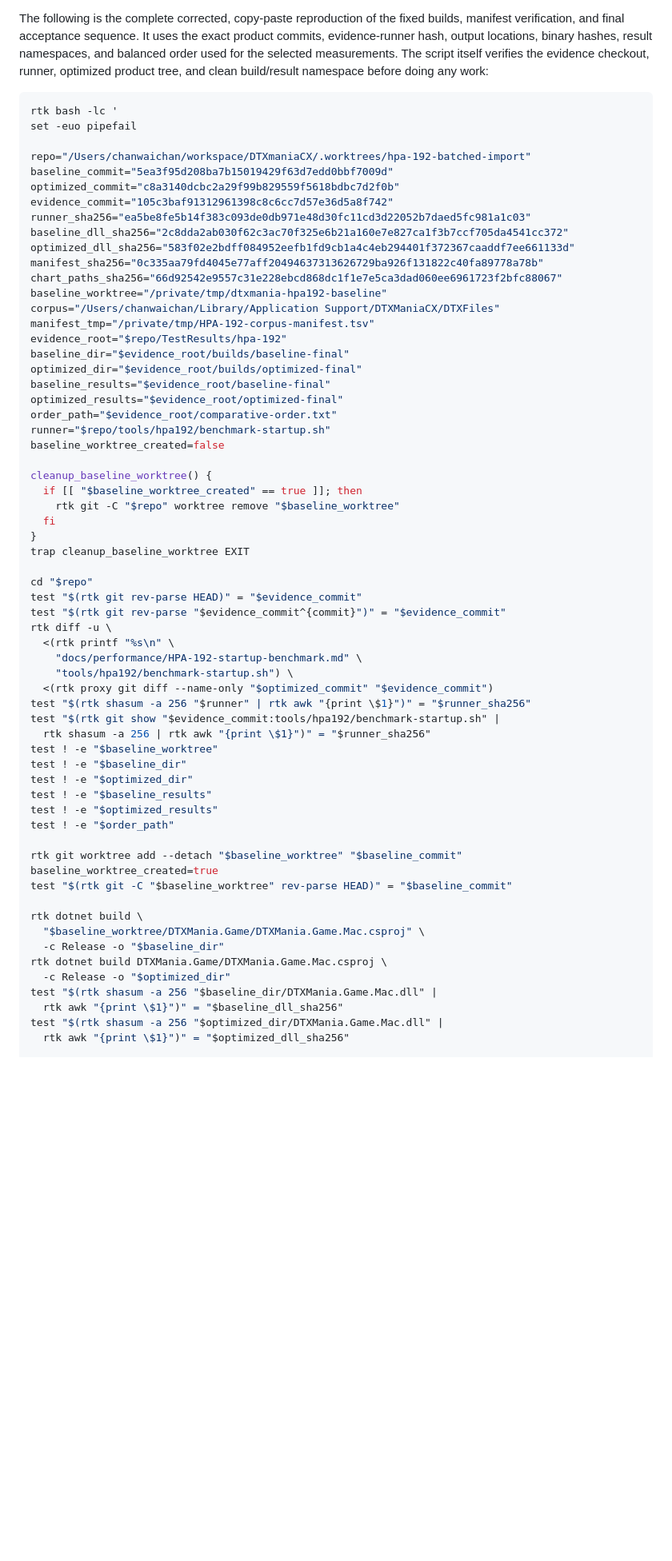
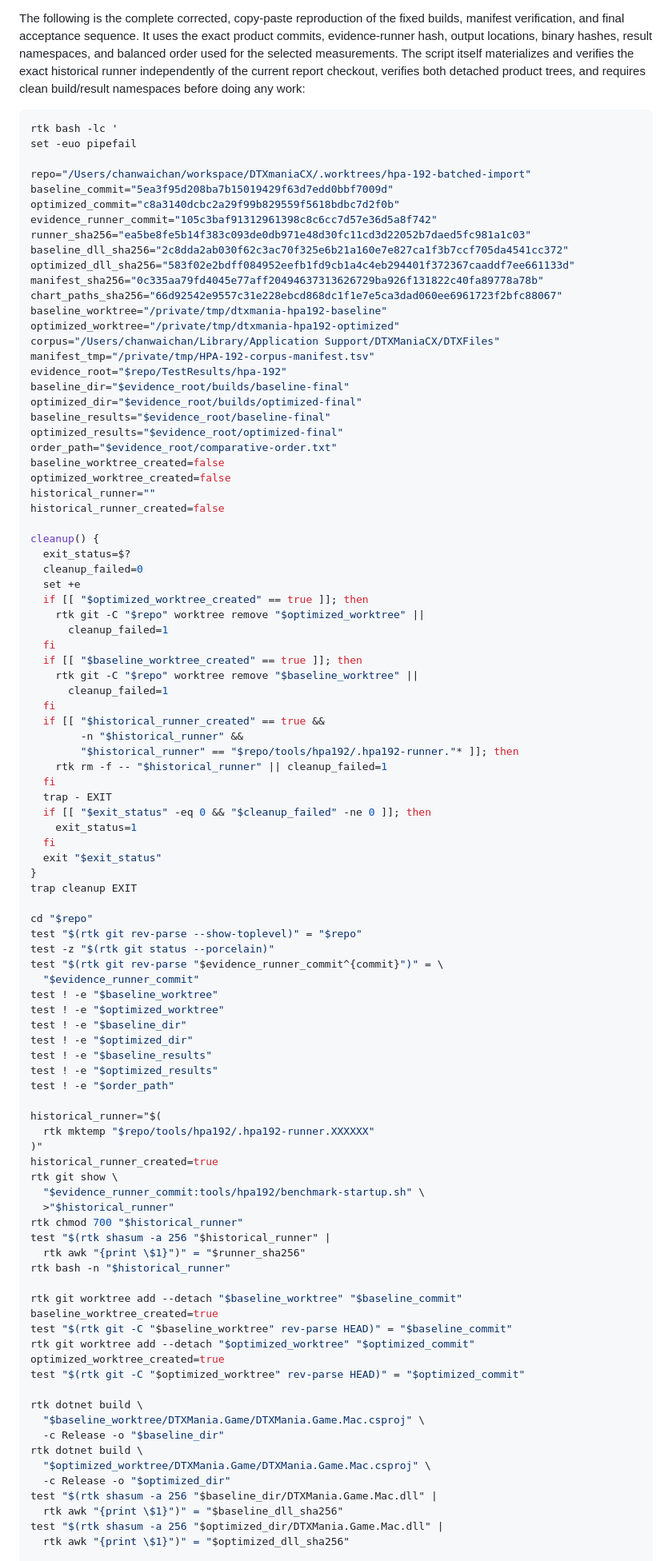
Before and after one commit to cwchanap/DTXManiaCX, a Markdown page: docs/performance/HPA-192-startup-benchmark.md, the part around one of its changes. Shown at 80% size. Rendered like a GitHub page; blank space fills up the shorter version.

Commit message:
docs: make HPA-192 reproduction self-contained

````diff
--- a/docs/performance/HPA-192-startup-benchmark.md
+++ b/docs/performance/HPA-192-startup-benchmark.md
@@ -64,8 +64,9 @@ The following is the complete corrected, copy-paste reproduction of the fixed
 builds, manifest verification, and final acceptance sequence. It uses the
 exact product commits, evidence-runner hash, output locations, binary hashes,
 result namespaces, and balanced order used for the selected measurements. The
-script itself verifies the evidence checkout, runner, optimized product tree,
-and clean build/result namespace before doing any work:
+script itself materializes and verifies the exact historical runner independently
+of the current report checkout, verifies both detached product trees, and
+requires clean build/result namespaces before doing any work:
 
 ```bash
 rtk bash -lc '
@@ -74,13 +75,14 @@ set -euo pipefail
 repo="/Users/chanwaichan/workspace/DTXmaniaCX/.worktrees/hpa-192-batched-import"
 baseline_commit="5ea3f95d208ba7b15019429f63d7edd0bbf7009d"
 optimized_commit="c8a3140dcbc2a29f99b829559f5618bdbc7d2f0b"
-evidence_commit="105c3baf91312961398c8c6cc7d57e36d5a8f742"
+evidence_runner_commit="105c3baf91312961398c8c6cc7d57e36d5a8f742"
 runner_sha256="ea5be8fe5b14f383c093de0db971e48d30fc11cd3d22052b7daed5fc981a1c03"
 baseline_dll_sha256="2c8dda2ab030f62c3ac70f325e6b21a160e7e827ca1f3b7ccf705da4541cc372"
 optimized_dll_sha256="583f02e2bdff084952eefb1fd9cb1a4c4eb294401f372367caaddf7ee661133d"
 manifest_sha256="0c335aa79fd4045e77aff20494637313626729ba926f131822c40fa89778a78b"
 chart_paths_sha256="66d92542e9557c31e228ebcd868dc1f1e7e5ca3dad060ee6961723f2bfc88067"
 baseline_worktree="/private/tmp/dtxmania-hpa192-baseline"
+optimized_worktree="/private/tmp/dtxmania-hpa192-optimized"
 corpus="/Users/chanwaichan/Library/Application Support/DTXManiaCX/DTXFiles"
 manifest_tmp="/private/tmp/HPA-192-corpus-manifest.tsv"
 evidence_root="$repo/TestResults/hpa-192"
@@ -89,42 +91,73 @@ optimized_dir="$evidence_root/builds/optimized-final"
 baseline_results="$evidence_root/baseline-final"
 optimized_results="$evidence_root/optimized-final"
 order_path="$evidence_root/comparative-order.txt"
-runner="$repo/tools/hpa192/benchmark-startup.sh"
 baseline_worktree_created=false
+optimized_worktree_created=false
+historical_runner=""
+historical_runner_created=false
 
-cleanup_baseline_worktree() {
+cleanup() {
+  exit_status=$?
+  cleanup_failed=0
+  set +e
+  if [[ "$optimized_worktree_created" == true ]]; then
+    rtk git -C "$repo" worktree remove "$optimized_worktree" ||
+      cleanup_failed=1
+  fi
   if [[ "$baseline_worktree_created" == true ]]; then
-    rtk git -C "$repo" worktree remove "$baseline_worktree"
+    rtk git -C "$repo" worktree remove "$baseline_worktree" ||
+      cleanup_failed=1
   fi
+  if [[ "$historical_runner_created" == true &&
+        -n "$historical_runner" &&
+        "$historical_runner" == "$repo/tools/hpa192/.hpa192-runner."* ]]; then
+    rtk rm -f -- "$historical_runner" || cleanup_failed=1
+  fi
+  trap - EXIT
+  if [[ "$exit_status" -eq 0 && "$cleanup_failed" -ne 0 ]]; then
+    exit_status=1
+  fi
+  exit "$exit_status"
 }
-trap cleanup_baseline_worktree EXIT
+trap cleanup EXIT
 
 cd "$repo"
-test "$(rtk git rev-parse HEAD)" = "$evidence_commit"
-test "$(rtk git rev-parse "$evidence_commit^{commit}")" = "$evidence_commit"
-rtk diff -u \
-  <(rtk printf "%s\n" \
-    "docs/performance/HPA-192-startup-benchmark.md" \
-    "tools/hpa192/benchmark-startup.sh") \
-  <(rtk proxy git diff --name-only "$optimized_commit" "$evidence_commit")
-test "$(rtk shasum -a 256 "$runner" | rtk awk "{print \$1}")" = "$runner_sha256"
-test "$(rtk git show "$evidence_commit:tools/hpa192/benchmark-startup.sh" |
-  rtk shasum -a 256 | rtk awk "{print \$1}")" = "$runner_sha256"
+test "$(rtk git rev-parse --show-toplevel)" = "$repo"
+test -z "$(rtk git status --porcelain)"
+test "$(rtk git rev-parse "$evidence_runner_commit^{commit}")" = \
+  "$evidence_runner_commit"
 test ! -e "$baseline_worktree"
+test ! -e "$optimized_worktree"
 test ! -e "$baseline_dir"
 test ! -e "$optimized_dir"
 test ! -e "$baseline_results"
 test ! -e "$optimized_results"
 test ! -e "$order_path"
 
+historical_runner="$(
+  rtk mktemp "$repo/tools/hpa192/.hpa192-runner.XXXXXX"
+)"
+historical_runner_created=true
+rtk git show \
+  "$evidence_runner_commit:tools/hpa192/benchmark-startup.sh" \
+  >"$historical_runner"
+rtk chmod 700 "$historical_runner"
+test "$(rtk shasum -a 256 "$historical_runner" |
+  rtk awk "{print \$1}")" = "$runner_sha256"
+rtk bash -n "$historical_runner"
+
 rtk git worktree add --detach "$baseline_worktree" "$baseline_commit"
 baseline_worktree_created=true
 test "$(rtk git -C "$baseline_worktree" rev-parse HEAD)" = "$baseline_commit"
+rtk git worktree add --detach "$optimized_worktree" "$optimized_commit"
+optimized_worktree_created=true
+test "$(rtk git -C "$optimized_worktree" rev-parse HEAD)" = "$optimized_commit"
 
 rtk dotnet build \
   "$baseline_worktree/DTXMania.Game/DTXMania.Game.Mac.csproj" \
   -c Release -o "$baseline_dir"
-rtk dotnet build DTXMania.Game/DTXMania.Game.Mac.csproj \
+rtk dotnet build \
+  "$optimized_worktree/DTXMania.Game/DTXMania.Game.Mac.csproj" \
   -c Release -o "$optimized_dir"
 test "$(rtk shasum -a 256 "$baseline_dir/DTXMania.Game.Mac.dll" |
   rtk awk "{print \$1}")" = "$baseline_dll_sha256"
````
Also changed, not shown: other parts of docs/performance/HPA-192-startup-benchmark.md (+7 -1 lines).
